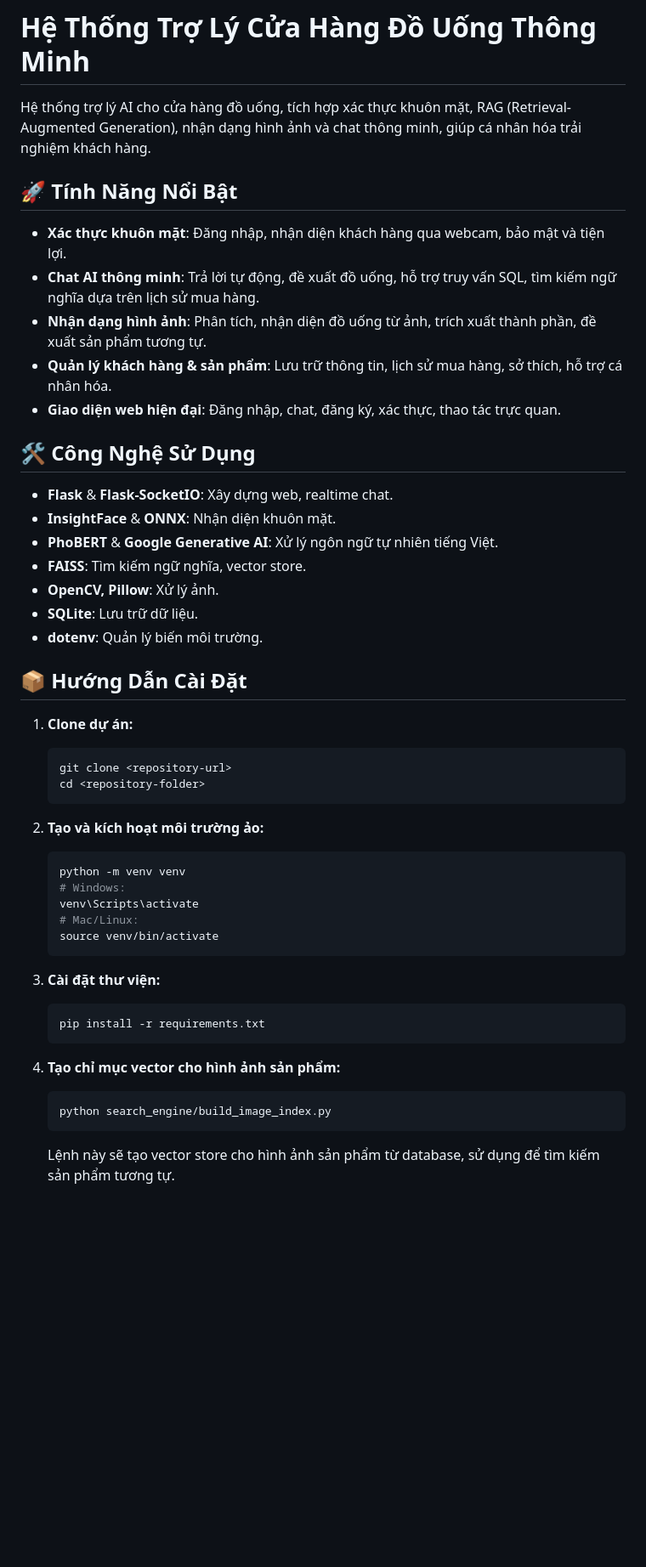
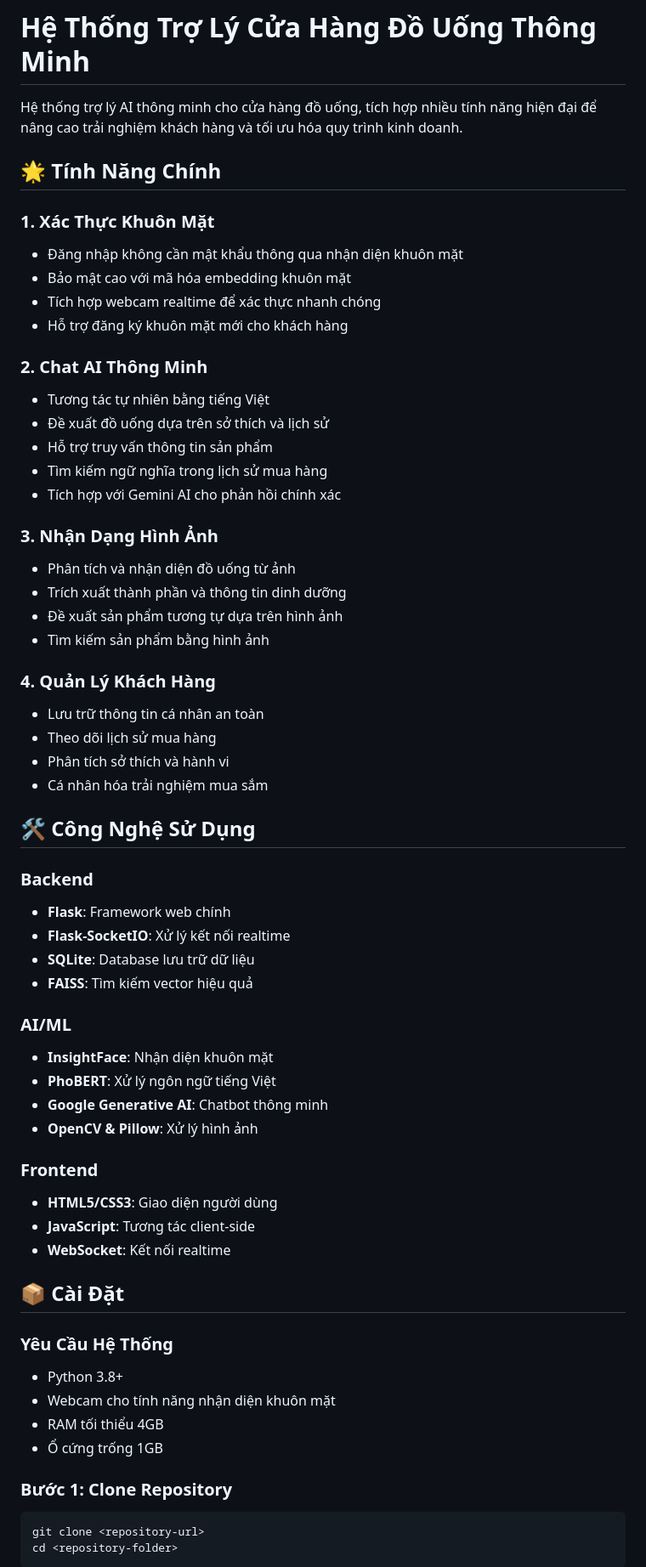
Before and after one commit to tranhoang03/Chatbot_rag_sw, a Markdown page: README.md, the part around the change printed below. Shown: that part at 85% size. Rendered like a GitHub page; blank space fills up the shorter version.

````diff
--- a/README.md
+++ b/README.md
@@ -1,50 +1,64 @@
 # Hệ Thống Trợ Lý Cửa Hàng Đồ Uống Thông Minh
 
-Hệ thống trợ lý AI cho cửa hàng đồ uống, tích hợp xác thực khuôn mặt, RAG (Retrieval-Augmented Generation), nhận dạng hình ảnh và chat thông minh, giúp cá nhân hóa trải nghiệm khách hàng.
+Hệ thống trợ lý AI thông minh cho cửa hàng đồ uống, tích hợp nhiều tính năng hiện đại để nâng cao trải nghiệm khách hàng và tối ưu hóa quy trình kinh doanh.
 
-## 🚀 Tính Năng Nổi Bật
+## 🌟 Tính Năng Chính
 
-- **Xác thực khuôn mặt**: Đăng nhập, nhận diện khách hàng qua webcam, bảo mật và tiện lợi.
-- **Chat AI thông minh**: Trả lời tự động, đề xuất đồ uống, hỗ trợ truy vấn SQL, tìm kiếm ngữ nghĩa dựa trên lịch sử mua hàng.
-- **Nhận dạng hình ảnh**: Phân tích, nhận diện đồ uống từ ảnh, trích xuất thành phần, đề xuất sản phẩm tương tự.
-- **Quản lý khách hàng & sản phẩm**: Lưu trữ thông tin, lịch sử mua hàng, sở thích, hỗ trợ cá nhân hóa.
-- **Giao diện web hiện đại**: Đăng nhập, chat, đăng ký, xác thực, thao tác trực quan.
+### 1. Xác Thực Khuôn Mặt
+- Đăng nhập không cần mật khẩu thông qua nhận diện khuôn mặt
+- Bảo mật cao với mã hóa embedding khuôn mặt
+- Tích hợp webcam realtime để xác thực nhanh chóng
+- Hỗ trợ đăng ký khuôn mặt mới cho khách hàng
+
+### 2. Chat AI Thông Minh
+- Tương tác tự nhiên bằng tiếng Việt
+- Đề xuất đồ uống dựa trên sở thích và lịch sử
+- Hỗ trợ truy vấn thông tin sản phẩm
+- Tìm kiếm ngữ nghĩa trong lịch sử mua hàng
+- Tích hợp với Gemini AI cho phản hồi chính xác
+
+### 3. Nhận Dạng Hình Ảnh
+- Phân tích và nhận diện đồ uống từ ảnh
+- Trích xuất thành phần và thông tin dinh dưỡng
+- Đề xuất sản phẩm tương tự dựa trên hình ảnh
+- Tìm kiếm sản phẩm bằng hình ảnh
+
+### 4. Quản Lý Khách Hàng
+- Lưu trữ thông tin cá nhân an toàn
+- Theo dõi lịch sử mua hàng
+- Phân tích sở thích và hành vi
+- Cá nhân hóa trải nghiệm mua sắm
 
 ## 🛠 Công Nghệ Sử Dụng
 
-- **Flask** & **Flask-SocketIO**: Xây dựng web, realtime chat.
-- **InsightFace** & **ONNX**: Nhận diện khuôn mặt.
-- **PhoBERT** & **Google Generative AI**: Xử lý ngôn ngữ tự nhiên tiếng Việt.
-- **FAISS**: Tìm kiếm ngữ nghĩa, vector store.
-- **OpenCV, Pillow**: Xử lý ảnh.
-- **SQLite**: Lưu trữ dữ liệu.
-- **dotenv**: Quản lý biến môi trường.
+### Backend
+- **Flask**: Framework web chính
+- **Flask-SocketIO**: Xử lý kết nối realtime
+- **SQLite**: Database lưu trữ dữ liệu
+- **FAISS**: Tìm kiếm vector hiệu quả
 
-## 📦 Hướng Dẫn Cài Đặt
+### AI/ML
+- **InsightFace**: Nhận diện khuôn mặt
+- **PhoBERT**: Xử lý ngôn ngữ tiếng Việt
+- **Google Generative AI**: Chatbot thông minh
+- **OpenCV & Pillow**: Xử lý hình ảnh
 
-1. **Clone dự án:**
-   ```bash
-   git clone <repository-url>
-   cd <repository-folder>
-   ```
+### Frontend
+- **HTML5/CSS3**: Giao diện người dùng
+- **JavaScript**: Tương tác client-side
+- **WebSocket**: Kết nối realtime
 
-2. **Tạo và kích hoạt môi trường ảo:**
-   ```bash
-   python -m venv venv
-   # Windows:
-   venv\Scripts\activate
-   # Mac/Linux:
-   source venv/bin/activate
-   ```
+## 📦 Cài Đặt
 
-3. **Cài đặt thư viện:**
-   ```bash
-   pip install -r requirements.txt
-   ```
+### Yêu Cầu Hệ Thống
+- Python 3.8+
+- Webcam cho tính năng nhận diện khuôn mặt
+- RAM tối thiểu 4GB
+- Ổ cứng trống 1GB
 
-4. **Tạo chỉ mục vector cho hình ảnh sản phẩm:**
-   ```bash
-   python search_engine/build_image_index.py
-   ```
-   Lệnh này sẽ tạo vector store cho hình ảnh sản phẩm từ database, sử dụng để tìm kiếm sản phẩm tương tự.
+### Bước 1: Clone Repository
+```bash
+git clone <repository-url>
+cd <repository-folder>
+```
 
````
Also changed, not shown: other parts of README.md (+91 -55 lines).
